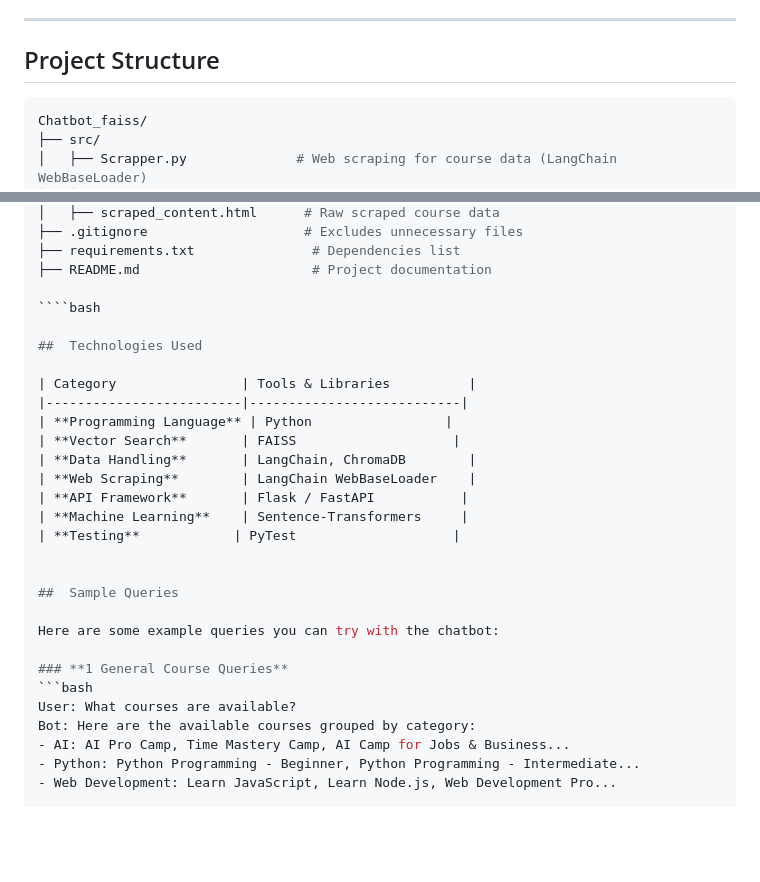
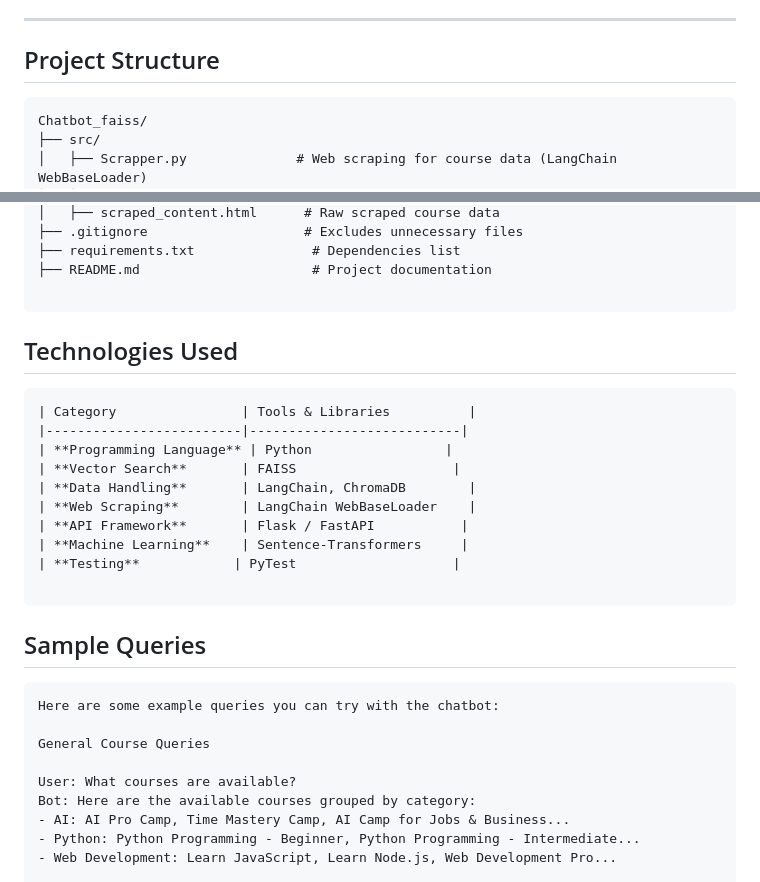
Before and after one commit to sidhu7777/Chatbot_faiss, a Markdown page: README.md, 2 parts joined by grey strips. Drawn GitHub-style; blank space fills up the shorter version.

`````diff
--- a/README.md
+++ b/README.md
@@ -15,7 +15,7 @@ This project is a **Fast and Efficient AI-Powered Chatbot** designed to retrieve
 
 ## Project Structure
 
-````bash
+````
 Chatbot_faiss/
 ├── src/
 │   ├── Scrapper.py              # Web scraping for course data (LangChain WebBaseLoader)
@@ -38,10 +38,11 @@ Chatbot_faiss/
 ├── requirements.txt               # Dependencies list
 ├── README.md                      # Project documentation
 
-````bash
+````
 
 ##  Technologies Used
 
+````
 | Category                | Tools & Libraries          |
 |-------------------------|---------------------------|
 | **Programming Language** | Python                 |
@@ -52,13 +53,13 @@ Chatbot_faiss/
 | **Machine Learning**    | Sentence-Transformers     |
 | **Testing**            | PyTest                    |
 
-
+````
 ##  Sample Queries
-
+````
 Here are some example queries you can try with the chatbot:
 
-### **1 General Course Queries**
-```bash
+General Course Queries
+
 User: What courses are available?
 Bot: Here are the available courses grouped by category:
 - AI: AI Pro Camp, Time Mastery Camp, AI Camp for Jobs & Business...
`````
